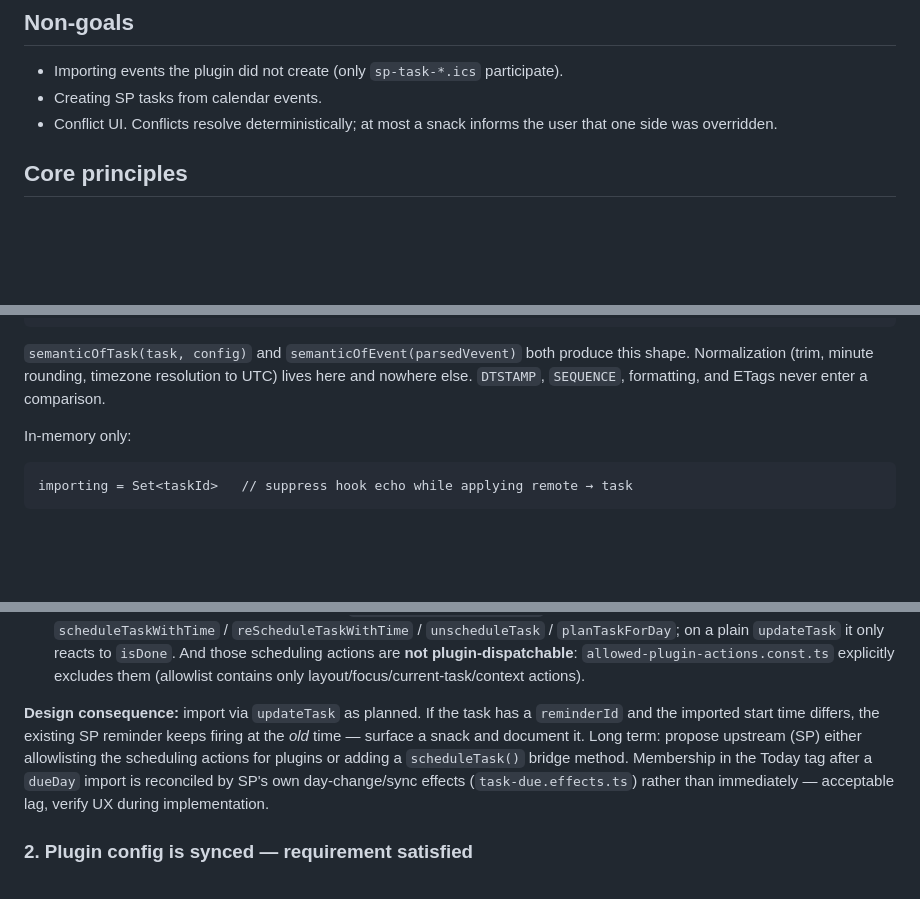
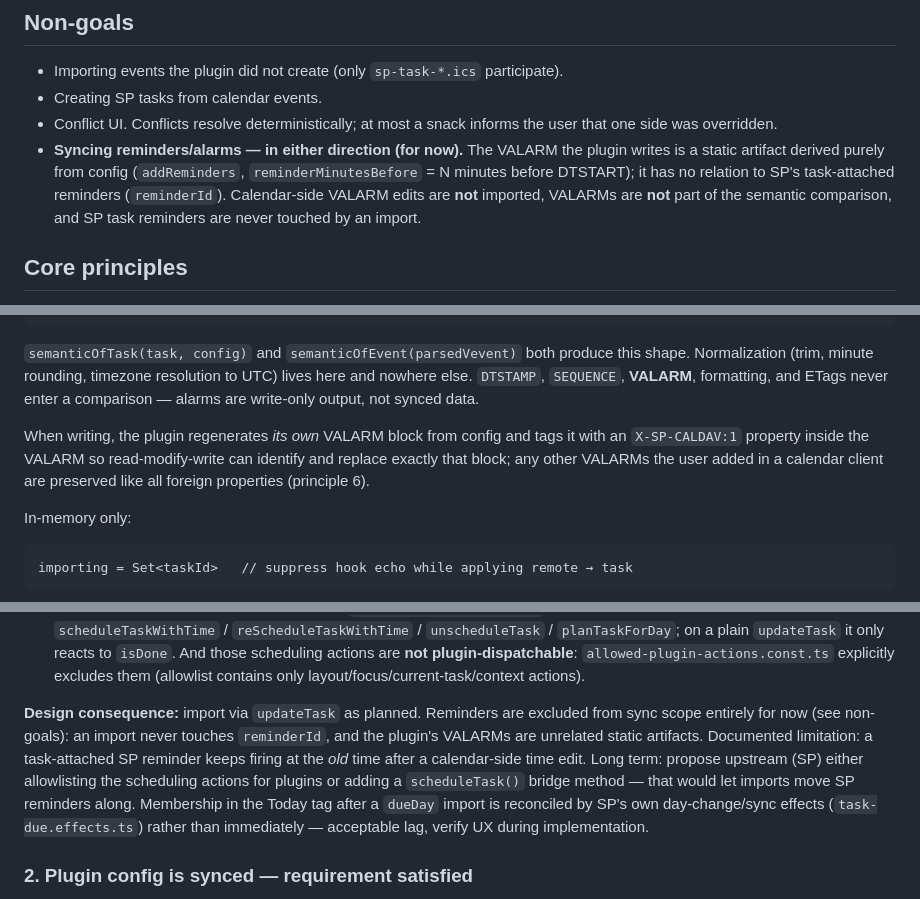
Before and after one commit to baflo/super-productivity-plugin-caldav-sync, a Markdown page: docs/two-way-sync-design.md, 3 parts joined by grey strips. Drawn GitHub-style; blank space fills up the shorter version.

Commit message:
Exclude reminders/alarms from two-way sync scope
VALARMs are static write-only artifacts derived from config (N minutes
before DTSTART) and unrelated to SP's task-attached reminders. They are
now an explicit non-goal for back-sync: not part of the semantic
comparison, calendar-side VALARM edits are not imported, and imports
never touch reminderId. The plugin's own VALARM block gets an
X-SP-CALDAV marker so read-modify-write can replace it while preserving
user-added alarms.

Co-Authored-By: Claude Fable 5 <noreply@anthropic.com>
Claude-Session: https://claude.ai/code/session_01Ctdqhx6MeCm8eYqz1df1EZ

```diff
--- a/docs/two-way-sync-design.md
+++ b/docs/two-way-sync-design.md
@@ -19,6 +19,12 @@ Status: **design draft** — not implemented yet.
 - Creating SP tasks from calendar events.
 - Conflict UI. Conflicts resolve deterministically; at most a snack informs the
   user that one side was overridden.
+- **Syncing reminders/alarms — in either direction (for now).** The VALARM the
+  plugin writes is a static artifact derived purely from config
+  (`addReminders`, `reminderMinutesBefore` = N minutes before DTSTART); it has
+  no relation to SP's task-attached reminders (`reminderId`). Calendar-side
+  VALARM edits are **not** imported, VALARMs are **not** part of the semantic
+  comparison, and SP task reminders are never touched by an import.
 
 ## Core principles
 
@@ -73,8 +79,13 @@ Semantic = {
 
 `semanticOfTask(task, config)` and `semanticOfEvent(parsedVevent)` both produce
 this shape. Normalization (trim, minute rounding, timezone resolution to UTC)
-lives here and nowhere else. `DTSTAMP`, `SEQUENCE`, formatting, and ETags never
-enter a comparison.
+lives here and nowhere else. `DTSTAMP`, `SEQUENCE`, **VALARM**, formatting, and
+ETags never enter a comparison — alarms are write-only output, not synced data.
+
+When writing, the plugin regenerates *its own* VALARM block from config and
+tags it with an `X-SP-CALDAV:1` property inside the VALARM so read-modify-write
+can identify and replace exactly that block; any other VALARMs the user added
+in a calendar client are preserved like all foreign properties (principle 6).
 
 In-memory only:
 
@@ -273,13 +287,16 @@ Verified in SP source (master, ~v18.13):
   excludes them (allowlist contains only layout/focus/current-task/context
   actions).
 
-**Design consequence:** import via `updateTask` as planned. If the task has a
-`reminderId` and the imported start time differs, the existing SP reminder keeps
-firing at the *old* time — surface a snack and document it. Long term: propose
-upstream (SP) either allowlisting the scheduling actions for plugins or adding a
-`scheduleTask()` bridge method. Membership in the Today tag after a `dueDay`
-import is reconciled by SP's own day-change/sync effects (`task-due.effects.ts`)
-rather than immediately — acceptable lag, verify UX during implementation.
+**Design consequence:** import via `updateTask` as planned. Reminders are
+excluded from sync scope entirely for now (see non-goals): an import never
+touches `reminderId`, and the plugin's VALARMs are unrelated static artifacts.
+Documented limitation: a task-attached SP reminder keeps firing at the *old*
+time after a calendar-side time edit. Long term: propose upstream (SP) either
+allowlisting the scheduling actions for plugins or adding a `scheduleTask()`
+bridge method — that would let imports move SP reminders along. Membership in
+the Today tag after a `dueDay` import is reconciled by SP's own day-change/sync
+effects (`task-due.effects.ts`) rather than immediately — acceptable lag,
+verify UX during implementation.
 
 ### 2. Plugin config is synced — requirement satisfied
 
```
Also changed, not shown: other parts of docs/two-way-sync-design.md (+6 -3 lines).
